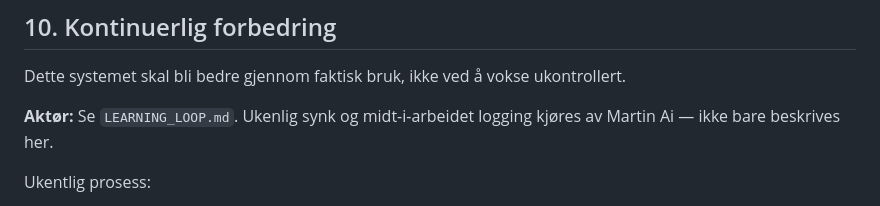
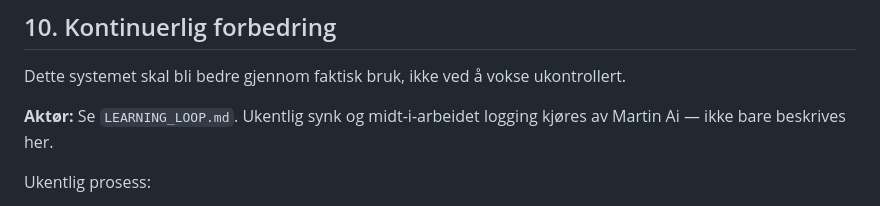
Before and after one commit to martinbrusletto-jpg/bruslettoeiendom, a Markdown page: AI_OS.md, the part around the change. Rendered like a GitHub page.

Commit message:
Fix typo: Ukentlig

```diff
--- a/AI_OS.md
+++ b/AI_OS.md
@@ -141,7 +141,7 @@ Ved konflikt gjelder nyere, eksplisitt tilbakemelding foran eldre regler. Dersom
 
 Dette systemet skal bli bedre gjennom faktisk bruk, ikke ved å vokse ukontrollert.
 
-**Aktør:** Se `LEARNING_LOOP.md`. Ukenlig synk og midt-i-arbeidet logging kjøres av Martin Ai — ikke bare beskrives her.
+**Aktør:** Se `LEARNING_LOOP.md`. Ukentlig synk og midt-i-arbeidet logging kjøres av Martin Ai — ikke bare beskrives her.
 
 Ukentlig prosess:
 1. Se etter nye korrigeringer, før/etter-endringer, positive referanser, eksplisitte «jeg liker dette»-signaler, valg mellom alternativer og godkjente leveranser (Notion + chat).
```
